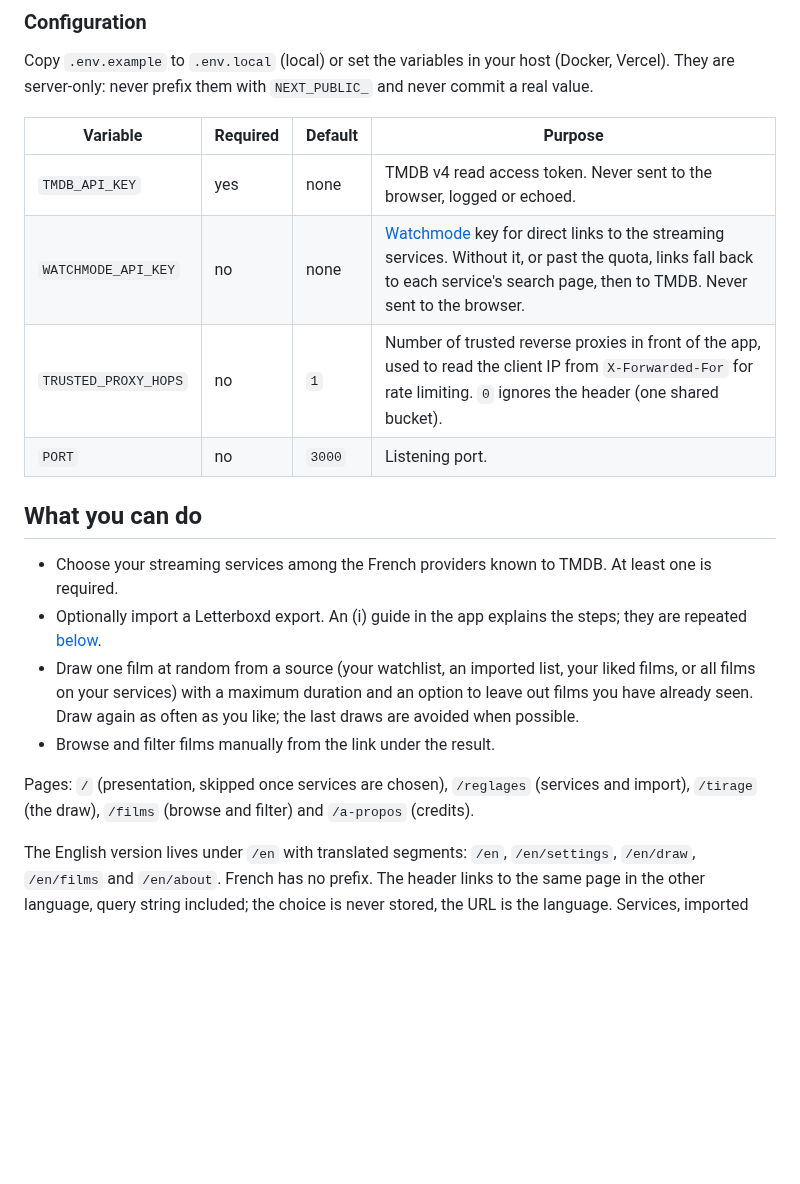
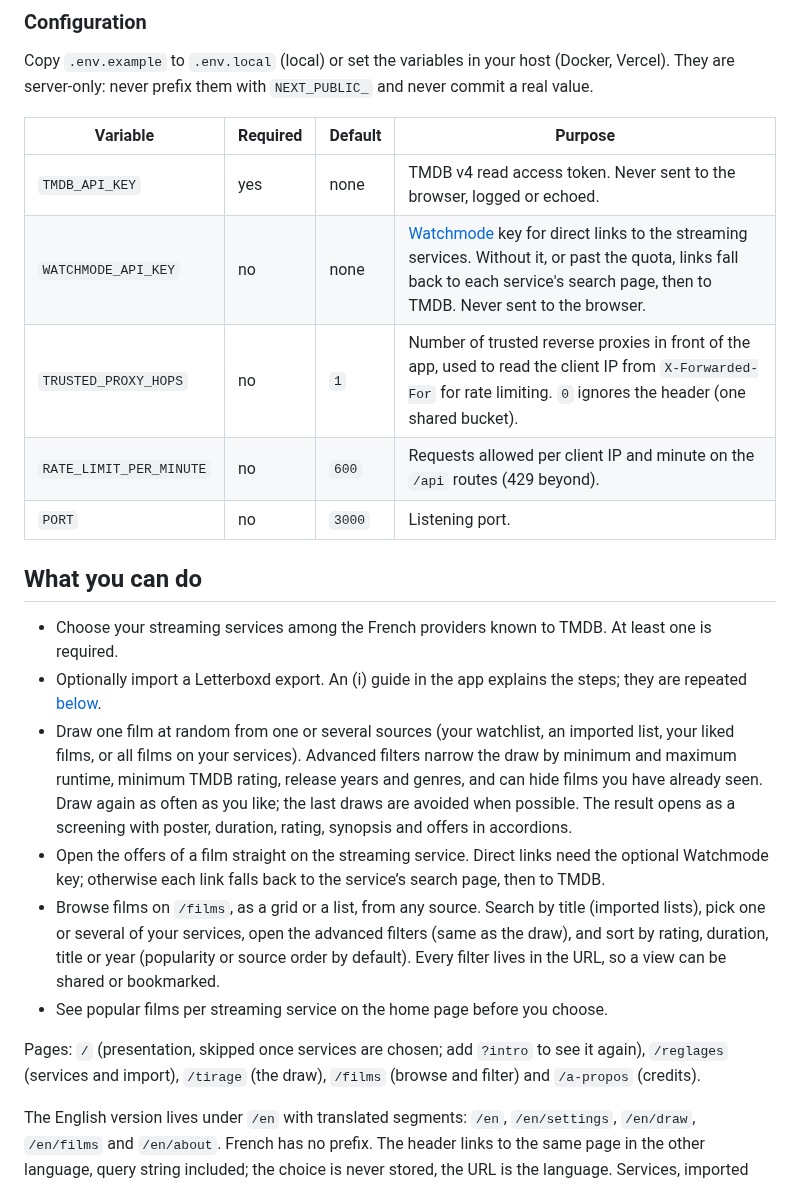
Before and after one commit to tblt-gr/tonight-movie, a Markdown page: README.md, the part around one of its changes. GitHub-like rendering; blank space fills up the shorter version.

```diff
--- a/README.md
+++ b/README.md
@@ -62,21 +66,24 @@ The container keeps no data on disk, so it needs no volume. Pass the key at run
 
 Copy `.env.example` to `.env.local` (local) or set the variables in your host (Docker, Vercel). They are server-only: never prefix them with `NEXT_PUBLIC_` and never commit a real value.
 
-| Variable             | Required | Default | Purpose                                                                                                                                                                                                        |
-| -------------------- | -------- | ------- | -------------------------------------------------------------------------------------------------------------------------------------------------------------------------------------------------------------- |
-| `TMDB_API_KEY`       | yes      | none    | TMDB v4 read access token. Never sent to the browser, logged or echoed.                                                                                                                                        |
-| `WATCHMODE_API_KEY`  | no       | none    | [Watchmode](https://api.watchmode.com/) key for direct links to the streaming services. Without it, or past the quota, links fall back to each service's search page, then to TMDB. Never sent to the browser. |
-| `TRUSTED_PROXY_HOPS` | no       | `1`     | Number of trusted reverse proxies in front of the app, used to read the client IP from `X-Forwarded-For` for rate limiting. `0` ignores the header (one shared bucket).                                        |
-| `PORT`               | no       | `3000`  | Listening port.                                                                                                                                                                                                |
+| Variable                | Required | Default | Purpose                                                                                                                                                                                                        |
+| ----------------------- | -------- | ------- | -------------------------------------------------------------------------------------------------------------------------------------------------------------------------------------------------------------- |
+| `TMDB_API_KEY`          | yes      | none    | TMDB v4 read access token. Never sent to the browser, logged or echoed.                                                                                                                                        |
+| `WATCHMODE_API_KEY`     | no       | none    | [Watchmode](https://api.watchmode.com/) key for direct links to the streaming services. Without it, or past the quota, links fall back to each service's search page, then to TMDB. Never sent to the browser. |
+| `TRUSTED_PROXY_HOPS`    | no       | `1`     | Number of trusted reverse proxies in front of the app, used to read the client IP from `X-Forwarded-For` for rate limiting. `0` ignores the header (one shared bucket).                                        |
+| `RATE_LIMIT_PER_MINUTE` | no       | `600`   | Requests allowed per client IP and minute on the `/api` routes (429 beyond).                                                                                                                                   |
+| `PORT`                  | no       | `3000`  | Listening port.                                                                                                                                                                                                |
 
 ## What you can do
 
 - Choose your streaming services among the French providers known to TMDB. At least one is required.
 - Optionally import a Letterboxd export. An (i) guide in the app explains the steps; they are repeated [below](#import-your-letterboxd-data).
-- Draw one film at random from a source (your watchlist, an imported list, your liked films, or all films on your services) with a maximum duration and an option to leave out films you have already seen. Draw again as often as you like; the last draws are avoided when possible.
-- Browse and filter films manually from the link under the result.
+- Draw one film at random from one or several sources (your watchlist, an imported list, your liked films, or all films on your services). Advanced filters narrow the draw by minimum and maximum runtime, minimum TMDB rating, release years and genres, and can hide films you have already seen. Draw again as often as you like; the last draws are avoided when possible. The result opens as a screening with poster, duration, rating, synopsis and offers in accordions.
+- Open the offers of a film straight on the streaming service. Direct links need the optional Watchmode key; otherwise each link falls back to the service’s search page, then to TMDB.
+- Browse films on `/films`, as a grid or a list, from any source. Search by title (imported lists), pick one or several of your services, open the advanced filters (same as the draw), and sort by rating, duration, title or year (popularity or source order by default). Every filter lives in the URL, so a view can be shared or bookmarked.
+- See popular films per streaming service on the home page before you choose.
 
-Pages: `/` (presentation, skipped once services are chosen), `/reglages` (services and import), `/tirage` (the draw), `/films` (browse and filter) and `/a-propos` (credits).
+Pages: `/` (presentation, skipped once services are chosen; add `?intro` to see it again), `/reglages` (services and import), `/tirage` (the draw), `/films` (browse and filter) and `/a-propos` (credits).
 
 The English version lives under `/en` with translated segments: `/en`, `/en/settings`, `/en/draw`, `/en/films` and `/en/about`. French has no prefix. The header links to the same page in the other language, query string included; the choice is never stored, the URL is the language. Services, imported lists and draw settings are shared by both languages. Text lives in `lib/i18n/dictionaries/` (`fr.ts` sets the shape, `en.ts` must match it), and `proxy.ts` rewrites the public URLs onto the pages in `app/[lang]/`.
 
```
Also changed, not shown: other parts of README.md (+18 -12 lines), .github/media/tonight-movie-en.gif (added).
